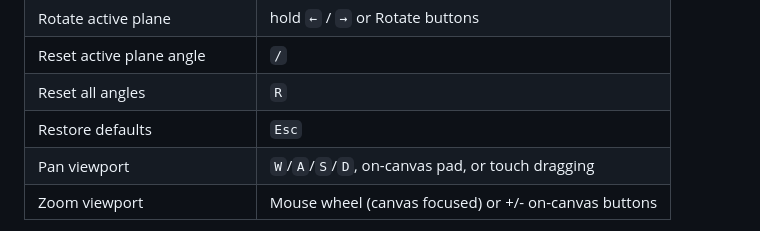
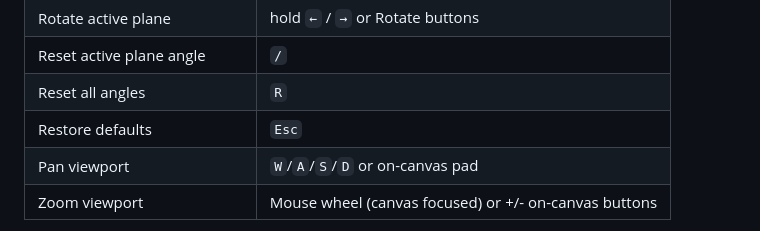
Before and after one commit to LeeeeT/n-dim-projection, a Markdown page: README.md, the part around the change. GitHub-like rendering.

Commit message:
fix: Update pan viewport controls in README for clarity

```diff
--- a/README.md
+++ b/README.md
@@ -21,7 +21,7 @@ Interactive orthographic projection of high-dimensional cubes and simplices, rew
 | Reset active plane angle | `/` |
 | Reset all angles | `R` |
 | Restore defaults | `Esc` |
-| Pan viewport | `W`/`A`/`S`/`D`, on-canvas pad, or touch dragging |
+| Pan viewport | `W`/`A`/`S`/`D` or on-canvas pad |
 | Zoom viewport | Mouse wheel (canvas focused) or +/- on-canvas buttons |
 
 > On touch devices, use the on-screen buttons (Shape </>, N +/-, Plane </>, Rotate </>, Zero, Reset, Defaults) beneath the canvas plus the left pad (pan) and right +/- buttons (zoom) that sit on top of the canvas to trigger the same actions without a keyboard.
```
